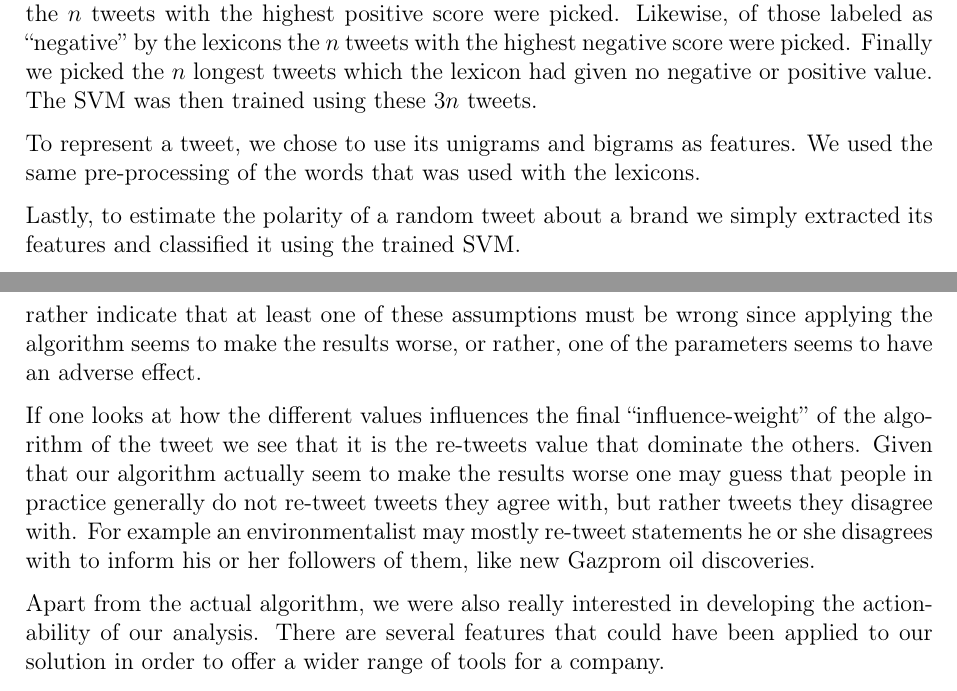
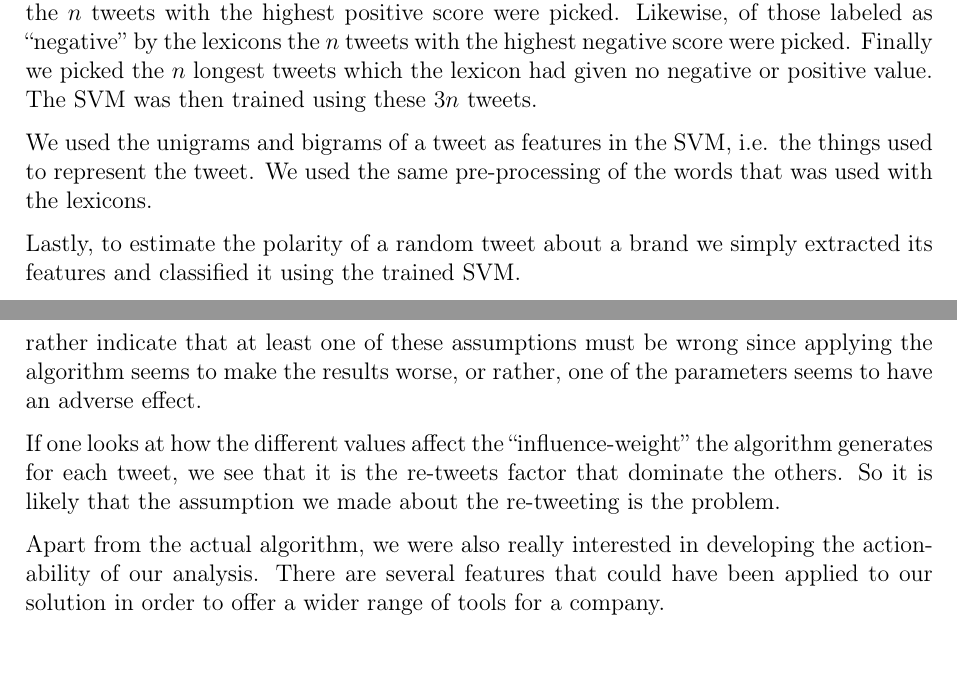
Before and after one commit to tpatel/Online-Reputation-Management, a LaTeX document (report/report.tex): two parts of pages 8 and 14 of 15, joined at a grey line, cut so that both start at the same text. Compiled offline with pdfLaTeX.

Commit message:
Fixed more formulations

```diff
--- a/report/report.tex
+++ b/report/report.tex
@@ -159,7 +159,7 @@ This is the kind of information our SVM was supposed to extract.
 
 First we had to train our SVM and for this purpose we used our lexicons to generate training data. Of all the tweets about a brand that the lexicons labeled as ``positive'', the $n$ tweets with the highest positive score were picked. Likewise, of those labeled as ``negative'' by the lexicons the $n$ tweets with the highest negative score were picked. Finally we picked the $n$ longest tweets which the lexicon had given no negative or positive value. The SVM was then trained using these $3n$ tweets.
 
-To represent a tweet, we chose to use its unigrams and bigrams as features. We used the same pre-processing of the words that was used with the lexicons.
+We used the unigrams and bigrams of a tweet as features in the SVM, i.e. the things used to represent the tweet. We used the same pre-processing of the words that was used with the lexicons.
 
 Lastly, to estimate the polarity of a random tweet about a brand we simply extracted its features and classified it using the trained SVM.
 
@@ -311,7 +311,7 @@ However, if one compares the poll with the manual classification, the difference
 
 The computation of our algorithm ultimately comes from assumptions made on how a twitter user reacts to a tweet depending on the opinion of the user and the opinion voiced in the tweet. Our assumptions were that if the user re-tweets the tweet, favorites the tweet or is the follower of someone who made the tweet then the probability is higher that the user supports the opinion rather than disagrees with it. Intuitively this seems to be correct but judging from our results this seems not to be the case. The results instead rather indicate that at least one of these assumptions must be wrong since applying the algorithm seems to make the results worse, or rather, one of the parameters seems to have an adverse effect.
 
-If one looks at how the different values influences the final ``influence-weight'' of the algorithm of the tweet we see that it is the re-tweets value that dominate the others. Given that our algorithm actually seem to make the results worse one may guess that people in practice generally do not re-tweet tweets they agree with, but rather tweets they disagree with. For example an environmentalist may mostly re-tweet statements he or she disagrees with to inform his or her followers of them, like new Gazprom oil discoveries.
+If one looks at how the different values affect the ``influence-weight'' the algorithm generates for each tweet, we see that it is the re-tweets factor that dominate the others. So it is likely that the assumption we made about the re-tweeting is the problem.
 
 Apart from the actual algorithm, we were also really interested in developing the actionability of our analysis. There are several features that could have been applied to our solution in order to offer a wider range of tools for a company.
 
```
Also changed, not shown: report/report.tex (2 more changed lines).
